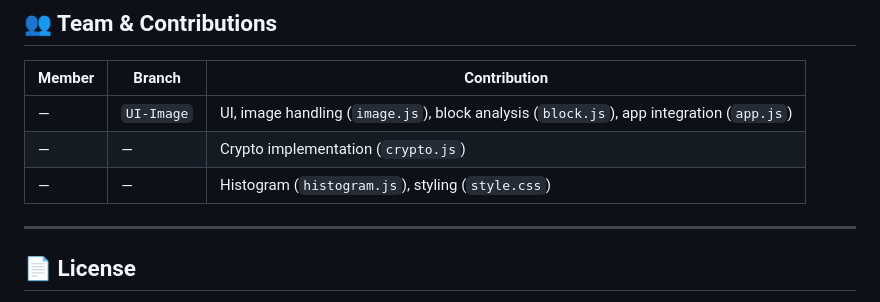
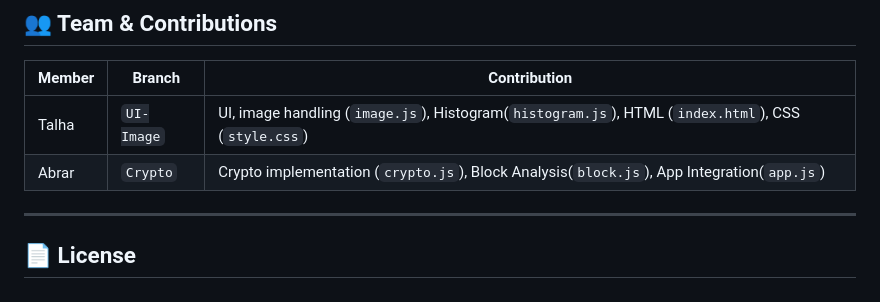
Before and after one commit to talhaamehmood/ECB-VS-CBC-Visulaizer, a Markdown page: README.md, the part around the change. Drawn GitHub-style.

Commit message:
Update team contributions in README.md

```diff
--- a/README.md
+++ b/README.md
@@ -97,9 +97,8 @@ No npm install needed — Chart.js is loaded via CDN.
 
 | Member | Branch | Contribution |
 |--------|--------|-------------|
-| — | `UI-Image` | UI, image handling (`image.js`), block analysis (`block.js`), app integration (`app.js`) |
-| — | — | Crypto implementation (`crypto.js`) |
-| — | — | Histogram (`histogram.js`), styling (`style.css`) |
+| Talha | `UI-Image` | UI, image handling (`image.js`), Histogram(`histogram.js`), HTML (`index.html`), CSS (`style.css`) |
+| Abrar | `Crypto` | Crypto implementation (`crypto.js`), Block Analysis(`block.js`), App Integration(`app.js`) |
 
 ---
 
```
